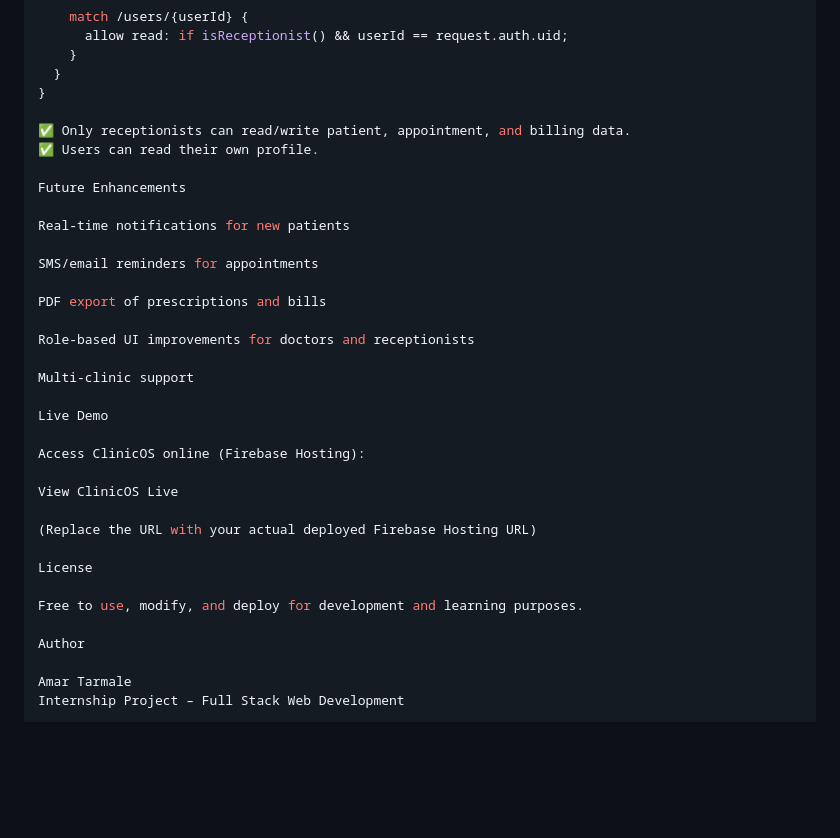
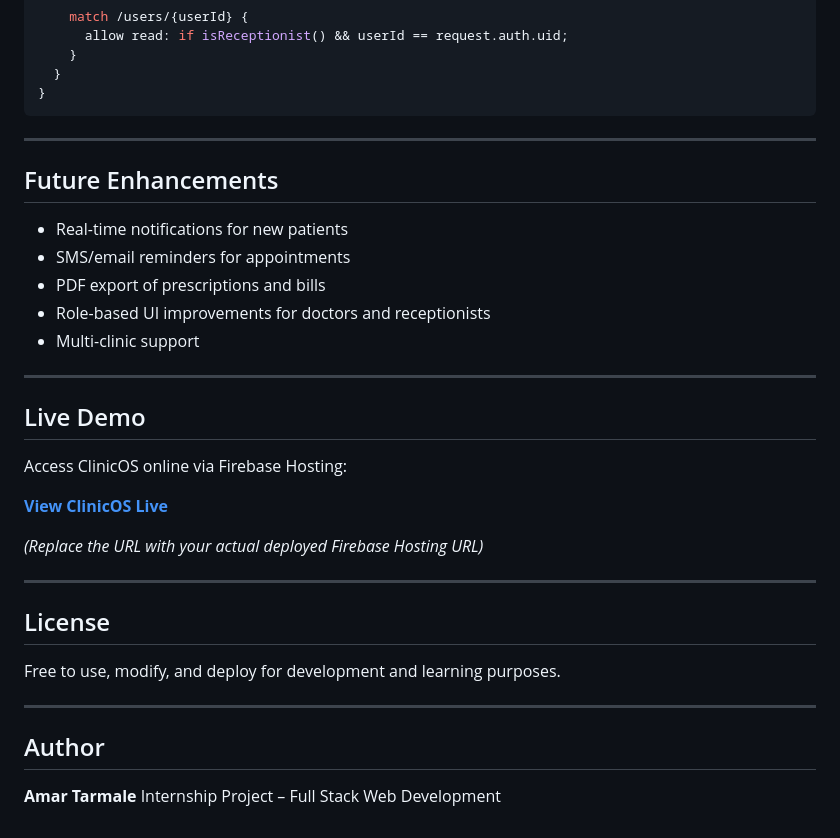
Before and after one commit to amartgit/ClinicOS, a Markdown page: README.md, the part around one of its changes. Drawn GitHub-style; blank space fills up the shorter version.

````diff
--- a/README.md
+++ b/README.md
@@ -202,35 +213,37 @@ service cloud.firestore {
     }
   }
 }
+```
 
-✅ Only receptionists can read/write patient, appointment, and billing data.
-✅ Users can read their own profile.
+---
 
-Future Enhancements
+## Future Enhancements
 
-Real-time notifications for new patients
+* Real-time notifications for new patients
+* SMS/email reminders for appointments
+* PDF export of prescriptions and bills
+* Role-based UI improvements for doctors and receptionists
+* Multi-clinic support
 
-SMS/email reminders for appointments
+---
 
-PDF export of prescriptions and bills
+## Live Demo
 
-Role-based UI improvements for doctors and receptionists
+Access ClinicOS online via Firebase Hosting:
 
-Multi-clinic support
+**[View ClinicOS Live](https://your-firebase-project.web.app/)**
 
-Live Demo
+*(Replace the URL with your actual deployed Firebase Hosting URL)*
 
-Access ClinicOS online (Firebase Hosting):
+---
 
-View ClinicOS Live
-
-(Replace the URL with your actual deployed Firebase Hosting URL)
-
-License
+## License
 
 Free to use, modify, and deploy for development and learning purposes.
 
-Author
+---
 
-Amar Tarmale
+## Author
+
+**Amar Tarmale**
 Internship Project – Full Stack Web Development
````
Also changed, not shown: other parts of README.md (+49 -38 lines).
